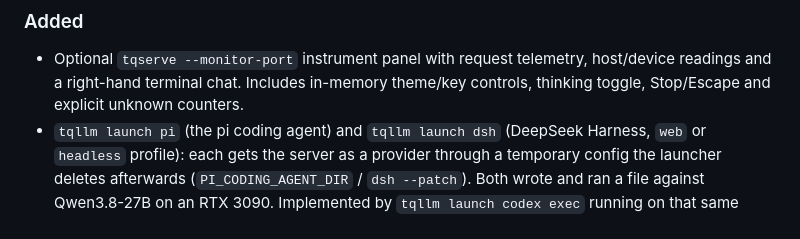
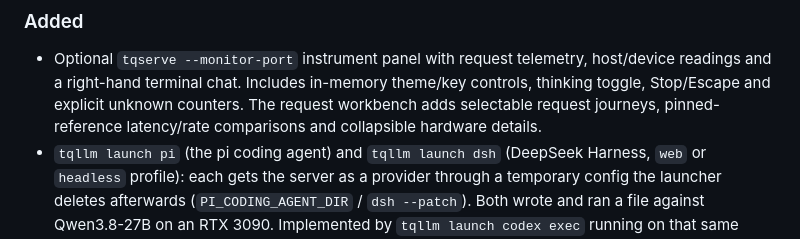
Before and after one commit to turbo-tan/tqllm, a Markdown page: CHANGELOG.md, the part around the change. Drawn GitHub-style.

```diff
--- a/CHANGELOG.md
+++ b/CHANGELOG.md
@@ -8,6 +8,7 @@ x86-64 RTX 30 / 40 / 50 and arm64 GB10 / DGX Spark). `latest` is the newest rele
 ### Added
 - Optional `tqserve --monitor-port` instrument panel with request telemetry, host/device readings and a right-hand
   terminal chat. Includes in-memory theme/key controls, thinking toggle, Stop/Escape and explicit unknown counters.
+  The request workbench adds selectable request journeys, pinned-reference latency/rate comparisons and collapsible hardware details.
 - `tqllm launch pi` (the pi coding agent) and `tqllm launch dsh` (DeepSeek Harness, `web` or `headless` profile): each
   gets the server as a provider through a temporary config the launcher deletes afterwards (`PI_CODING_AGENT_DIR` /
   `dsh --patch`). Both wrote and ran a file against Qwen3.8-27B on an RTX 3090. Implemented by `tqllm launch codex exec`
```
Also changed, not shown: README.md (+3 -2 lines), docs/MONITOR.md (+15 -0 lines), docs/assets/monitor-desktop.png, docs/assets/monitor-mobile.png, 2 other files.
